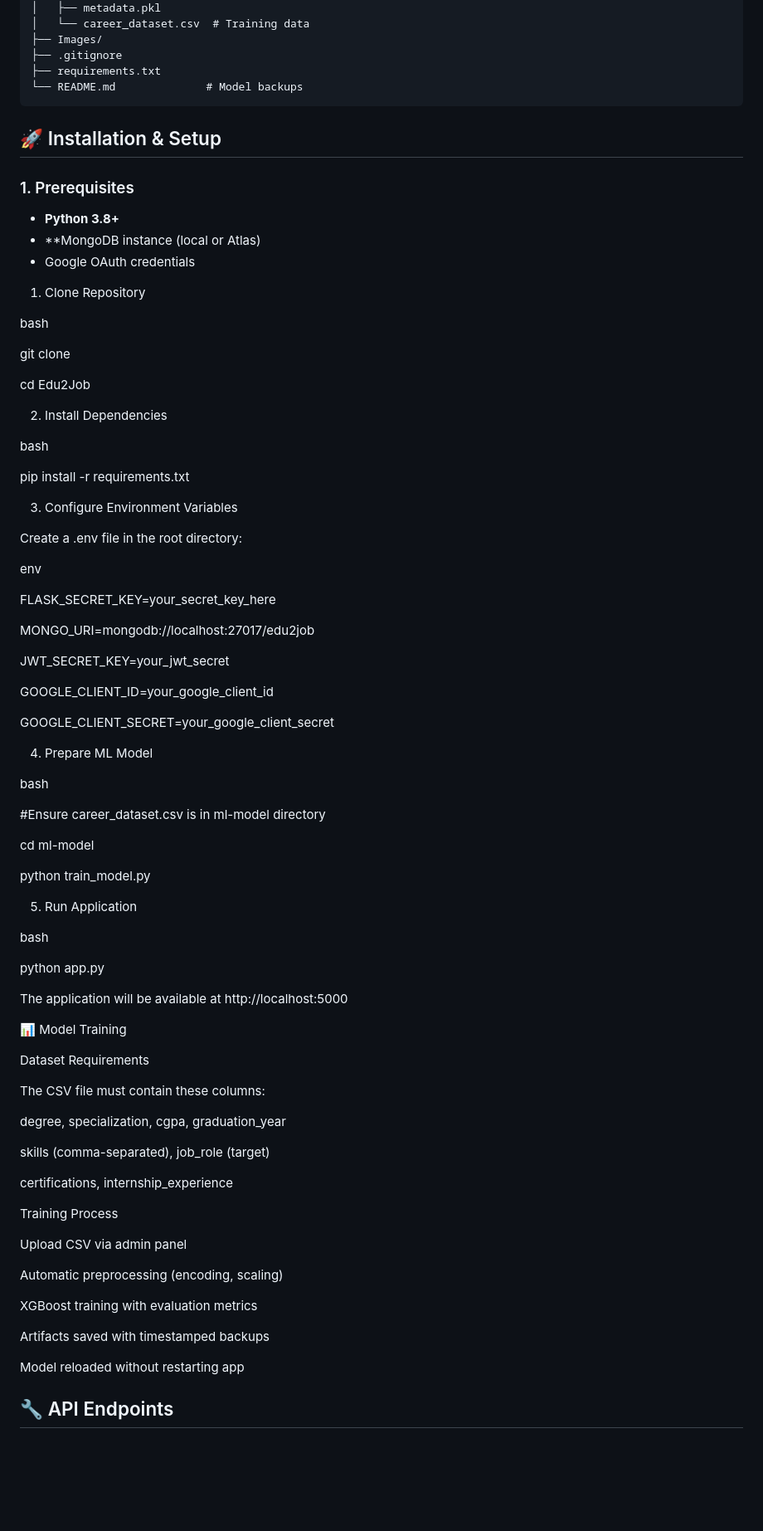
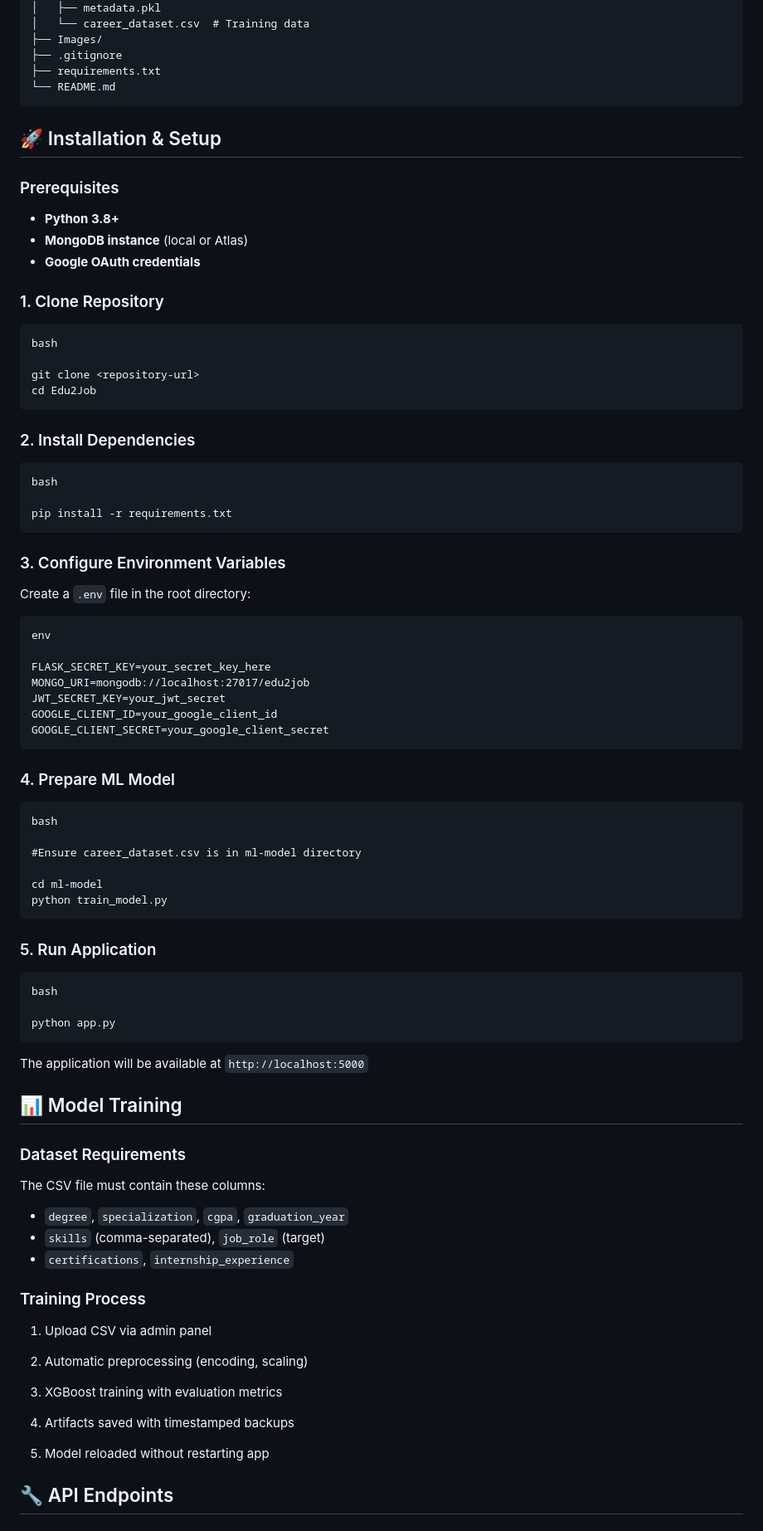
Before and after one commit to SurapureddyNandini/Edu2Job-AI-Prediction, a Markdown page: README.md, the part around one of its changes. Shown at 83% size. GitHub-like rendering; blank space fills up the shorter version.

````diff
--- a/README.md
+++ b/README.md
@@ -110,87 +110,87 @@ Edu2Job/
 ├── Images/
 ├── .gitignore
 ├── requirements.txt
-└── README.md              # Model backups
+└── README.md
 ```
 
 ## 🚀 Installation & Setup
 
-### 1. Prerequisites
+ ### Prerequisites
 * **Python 3.8+**
-* **MongoDB instance (local or Atlas)
-* Google OAuth credentials
+* **MongoDB instance** (local or Atlas)
+* **Google OAuth credentials**
 
-1. Clone Repository
+### 1. Clone Repository
 
+```
 bash
 
 git clone <repository-url>
+cd Edu2Job
+```
 
-cd Edu2Job
+### 2. Install Dependencies
 
-2. Install Dependencies
-
+```
 bash
 
 pip install -r requirements.txt
+```
 
-3. Configure Environment Variables
+### 3. Configure Environment Variables
 
-Create a .env file in the root directory:
-
+Create a ```.env``` file in the root directory:
+```
 env
 
 FLASK_SECRET_KEY=your_secret_key_here
+MONGO_URI=mongodb://localhost:27017/edu2job
+JWT_SECRET_KEY=your_jwt_secret
+GOOGLE_CLIENT_ID=your_google_client_id
+GOOGLE_CLIENT_SECRET=your_google_client_secret
+```
 
-MONGO_URI=mongodb://localhost:27017/edu2job
-
-JWT_SECRET_KEY=your_jwt_secret
-
-GOOGLE_CLIENT_ID=your_google_client_id
-
-GOOGLE_CLIENT_SECRET=your_google_client_secret
-
-4. Prepare ML Model
-
+### 4. Prepare ML Model
+```
 bash
 
 #Ensure career_dataset.csv is in ml-model directory
 
 cd ml-model
+python train_model.py
+```
 
-python train_model.py
-
-5. Run Application
-
+### 5. Run Application
+```
 bash
 
 python app.py
+```
 
-The application will be available at http://localhost:5000
+The application will be available at ```http://localhost:5000```
 
-📊 Model Training
 
-Dataset Requirements
+## 📊 Model Training
+
+### Dataset Requirements
 
 The CSV file must contain these columns:
 
-degree, specialization, cgpa, graduation_year
+* ```degree```, ```specialization```, ```cgpa```, ```graduation_year```
+* ```skills``` (comma-separated), ```job_role``` (target)
+* ```certifications```, ```internship_experience```
 
-skills (comma-separated), job_role (target)
+### Training Process
 
-certifications, internship_experience
+1. Upload CSV via admin panel
 
-Training Process
+2. Automatic preprocessing (encoding, scaling)
 
-Upload CSV via admin panel
+3. XGBoost training with evaluation metrics
 
-Automatic preprocessing (encoding, scaling)
+4. Artifacts saved with timestamped backups
 
-XGBoost training with evaluation metrics
-
-Artifacts saved with timestamped backups
-
-Model reloaded without restarting app
+5. Model reloaded without restarting app
 
 ## 🔧 API Endpoints
 
````
Also changed, not shown: other parts of README.md (+7 -7 lines).
